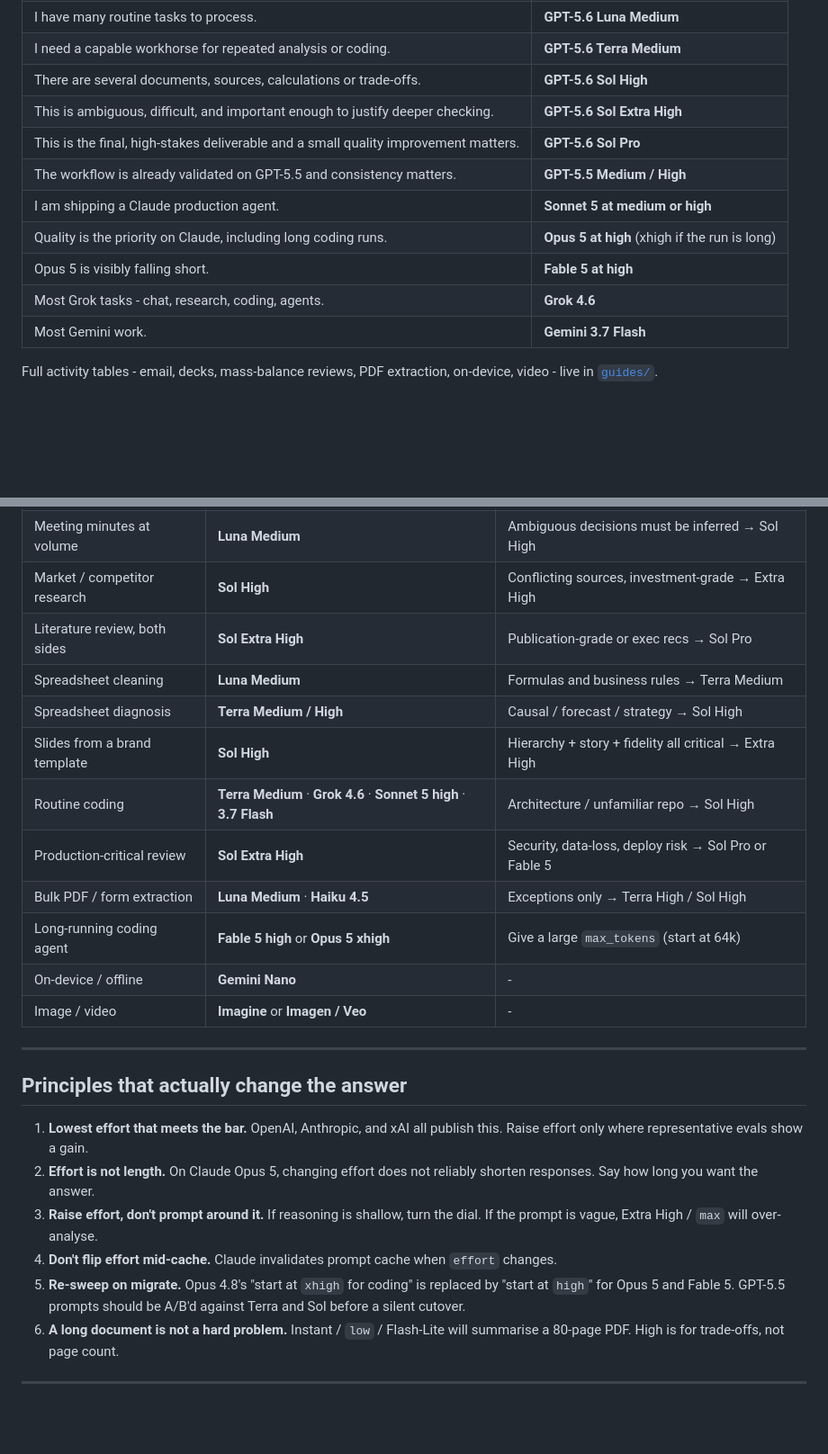
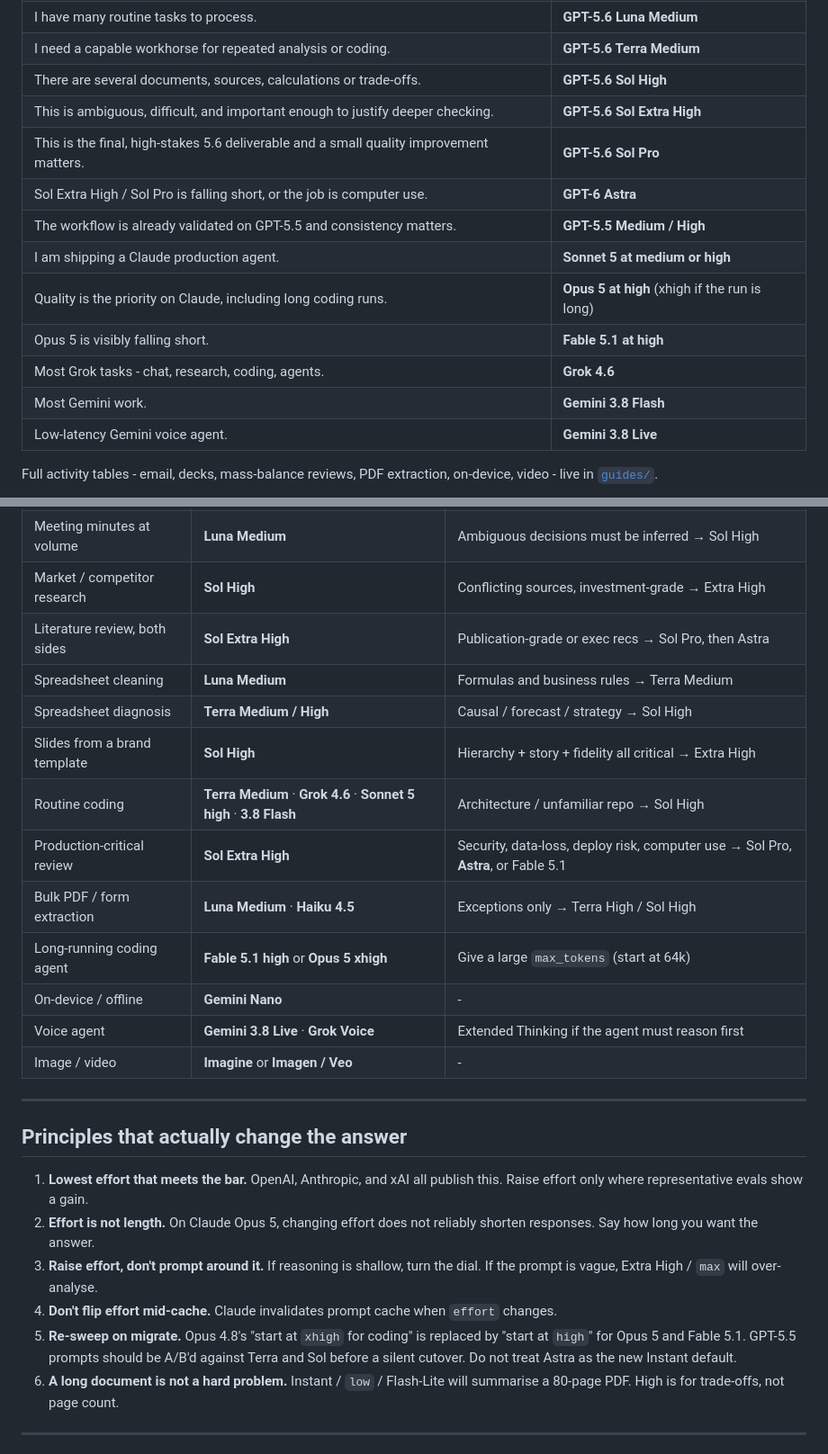
Before and after one commit to itsual/frontier-atlas, a Markdown page: README.md, 2 parts joined by grey strips. Shown at 90% size. GitHub-like rendering; blank space fills up the shorter version.

```diff
--- a/README.md
+++ b/README.md
@@ -60,13 +62,15 @@ If you only have five seconds, start here.
 | I need a capable workhorse for repeated analysis or coding. | **GPT-5.6 Terra Medium** |
 | There are several documents, sources, calculations or trade-offs. | **GPT-5.6 Sol High** |
 | This is ambiguous, difficult, and important enough to justify deeper checking. | **GPT-5.6 Sol Extra High** |
-| This is the final, high-stakes deliverable and a small quality improvement matters. | **GPT-5.6 Sol Pro** |
+| This is the final, high-stakes 5.6 deliverable and a small quality improvement matters. | **GPT-5.6 Sol Pro** |
+| Sol Extra High / Sol Pro is falling short, or the job is computer use. | **GPT-6 Astra** |
 | The workflow is already validated on GPT-5.5 and consistency matters. | **GPT-5.5 Medium / High** |
 | I am shipping a Claude production agent. | **Sonnet 5 at medium or high** |
 | Quality is the priority on Claude, including long coding runs. | **Opus 5 at high** (xhigh if the run is long) |
-| Opus 5 is visibly falling short. | **Fable 5 at high** |
+| Opus 5 is visibly falling short. | **Fable 5.1 at high** |
 | Most Grok tasks  -  chat, research, coding, agents. | **Grok 4.6** |
-| Most Gemini work. | **Gemini 3.7 Flash** |
+| Most Gemini work. | **Gemini 3.8 Flash** |
+| Low-latency Gemini voice agent. | **Gemini 3.8 Live** |
 
 Full activity tables  -  email, decks, mass-balance reviews, PDF extraction, on-device, video  -  live in [`guides/`](guides/).
 
@@ -212,15 +220,16 @@ A sample of the desk. The full list  -  with *move up when* clauses  -  is in th
 | Email / LinkedIn rewrite | **Sol Instant** | Sensitive, political, or multi-stakeholder → Sol Medium |
 | Meeting minutes at volume | **Luna Medium** | Ambiguous decisions must be inferred → Sol High |
 | Market / competitor research | **Sol High** | Conflicting sources, investment-grade → Extra High |
-| Literature review, both sides | **Sol Extra High** | Publication-grade or exec recs → Sol Pro |
+| Literature review, both sides | **Sol Extra High** | Publication-grade or exec recs → Sol Pro, then Astra |
 | Spreadsheet cleaning | **Luna Medium** | Formulas and business rules → Terra Medium |
 | Spreadsheet diagnosis | **Terra Medium / High** | Causal / forecast / strategy → Sol High |
 | Slides from a brand template | **Sol High** | Hierarchy + story + fidelity all critical → Extra High |
-| Routine coding | **Terra Medium** · **Grok 4.6** · **Sonnet 5 high** · **3.7 Flash** | Architecture / unfamiliar repo → Sol High |
-| Production-critical review | **Sol Extra High** | Security, data-loss, deploy risk → Sol Pro or Fable 5 |
+| Routine coding | **Terra Medium** · **Grok 4.6** · **Sonnet 5 high** · **3.8 Flash** | Architecture / unfamiliar repo → Sol High |
+| Production-critical review | **Sol Extra High** | Security, data-loss, deploy risk, computer use → Sol Pro, **Astra**, or Fable 5.1 |
 | Bulk PDF / form extraction | **Luna Medium** · **Haiku 4.5** | Exceptions only → Terra High / Sol High |
-| Long-running coding agent | **Fable 5 high** or **Opus 5 xhigh** | Give a large `max_tokens` (start at 64k) |
+| Long-running coding agent | **Fable 5.1 high** or **Opus 5 xhigh** | Give a large `max_tokens` (start at 64k) |
 | On-device / offline | **Gemini Nano** |  -  |
+| Voice agent | **Gemini 3.8 Live** · **Grok Voice** | Extended Thinking if the agent must reason first |
 | Image / video | **Imagine** or **Imagen / Veo** |  -  |
 
 ---
@@ -231,7 +240,7 @@ A sample of the desk. The full list  -  with *move up when* clauses  -  is in th
 2. **Effort is not length.** On Claude Opus 5, changing effort does not reliably shorten responses. Say how long you want the answer.
 3. **Raise effort, don't prompt around it.** If reasoning is shallow, turn the dial. If the prompt is vague, Extra High / `max` will over-analyse.
 4. **Don't flip effort mid-cache.** Claude invalidates prompt cache when `effort` changes.
-5. **Re-sweep on migrate.** Opus 4.8's "start at `xhigh` for coding" is replaced by "start at `high`" for Opus 5 and Fable 5. GPT-5.5 prompts should be A/B'd against Terra and Sol before a silent cutover.
+5. **Re-sweep on migrate.** Opus 4.8's "start at `xhigh` for coding" is replaced by "start at `high`" for Opus 5 and Fable 5.1. GPT-5.5 prompts should be A/B'd against Terra and Sol before a silent cutover. Do not treat Astra as the new Instant default.
 6. **A long document is not a hard problem.** Instant / `low` / Flash-Lite will summarise a 80-page PDF. High is for trade-offs, not page count.
 
 ---
```
Also changed, not shown: other parts of README.md (+41 -33 lines).
